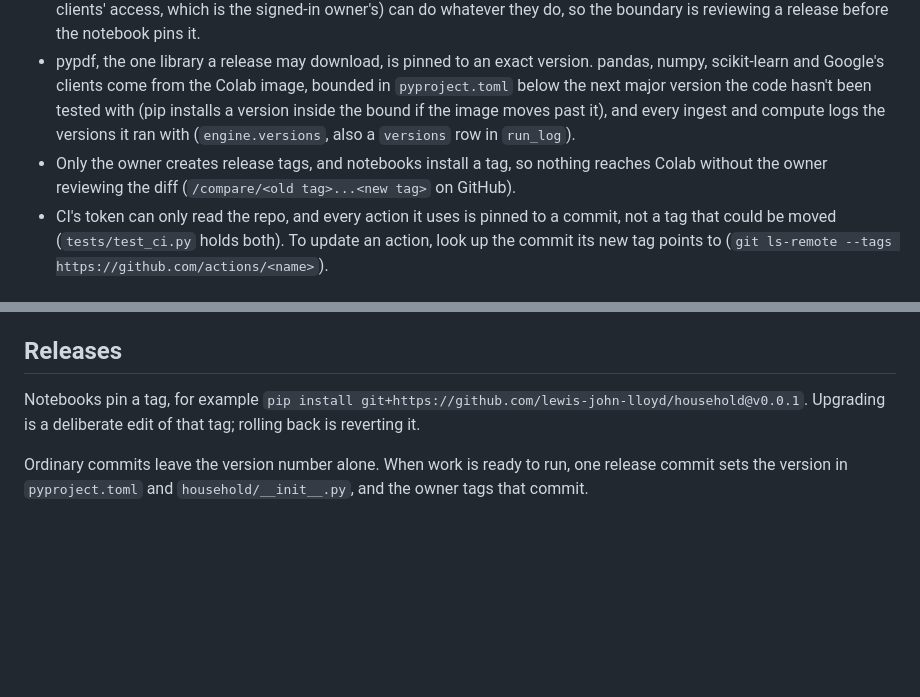
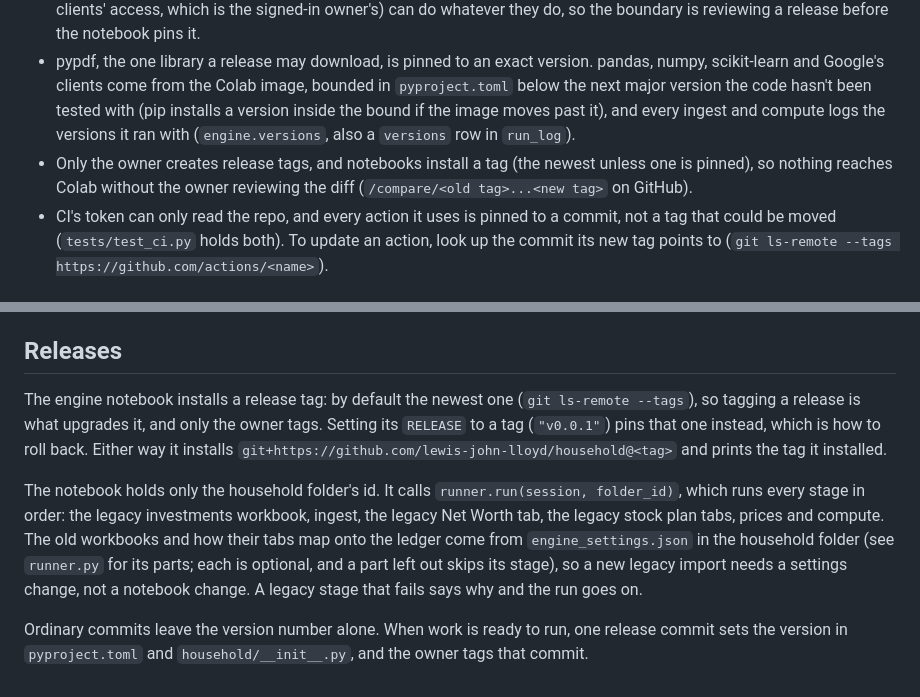
Before and after one commit to lewis-john-lloyd/household, a Markdown page: README.md, 2 parts joined by grey strips. Rendered like a GitHub page; blank space fills up the shorter version.

Commit message:
README: the notebook installs the newest tag and runs every stage in one call
Co-Authored-By: Claude Opus 5.5 <noreply@anthropic.com>
Claude-Session: https://claude.ai/code/session_01RhAaSWG5anKra8We3pgasf

```diff
--- a/README.md
+++ b/README.md
@@ -18,7 +18,7 @@ It runs in Colab under the owner's Google sign-in, so its reach is limited by co
 
 - `tools/import_guard.py` (CI and pre-commit) allows only a short list of imports: pure standard-library modules, pandas, numpy, scikit-learn (the categorization model), pypdf, and Google's Sheets, Drive and Colab clients. No sockets, HTTP libraries, subprocesses, `os`, `eval`/`exec` or dynamic imports. Widening the list is a visible change to that file. It is an import policy that keeps changes reviewable, not a sandbox: the allowed libraries (and the Google clients' access, which is the signed-in owner's) can do whatever they do, so the boundary is reviewing a release before the notebook pins it.
 - pypdf, the one library a release may download, is pinned to an exact version. pandas, numpy, scikit-learn and Google's clients come from the Colab image, bounded in `pyproject.toml` below the next major version the code hasn't been tested with (pip installs a version inside the bound if the image moves past it), and every ingest and compute logs the versions it ran with (`engine.versions`, also a `versions` row in `run_log`).
-- Only the owner creates release tags, and notebooks install a tag, so nothing reaches Colab without the owner reviewing the diff (`/compare/<old tag>...<new tag>` on GitHub).
+- Only the owner creates release tags, and notebooks install a tag (the newest unless one is pinned), so nothing reaches Colab without the owner reviewing the diff (`/compare/<old tag>...<new tag>` on GitHub).
 - CI's token can only read the repo, and every action it uses is pinned to a commit, not a tag that could be moved (`tests/test_ci.py` holds both). To update an action, look up the commit its new tag points to (`git ls-remote --tags https://github.com/actions/<name>`).
 
 ## Where the data lives, and for how long
@@ -209,6 +209,8 @@ This repo is public, so hooks check for household data before it can leave the m
 
 ## Releases
 
-Notebooks pin a tag, for example `pip install git+https://github.com/lewis-john-lloyd/household@v0.0.1`. Upgrading is a deliberate edit of that tag; rolling back is reverting it.
+The engine notebook installs a release tag: by default the newest one (`git ls-remote --tags`), so tagging a release is what upgrades it, and only the owner tags. Setting its `RELEASE` to a tag (`"v0.0.1"`) pins that one instead, which is how to roll back. Either way it installs `git+https://github.com/lewis-john-lloyd/household@<tag>` and prints the tag it installed.
+
+The notebook holds only the household folder's id. It calls `runner.run(session, folder_id)`, which runs every stage in order: the legacy investments workbook, ingest, the legacy Net Worth tab, the legacy stock plan tabs, prices and compute. The old workbooks and how their tabs map onto the ledger come from `engine_settings.json` in the household folder (see `runner.py` for its parts; each is optional, and a part left out skips its stage), so a new legacy import needs a settings change, not a notebook change. A legacy stage that fails says why and the run goes on.
 
 Ordinary commits leave the version number alone. When work is ready to run, one release commit sets the version in `pyproject.toml` and `household/__init__.py`, and the owner tags that commit.
```
